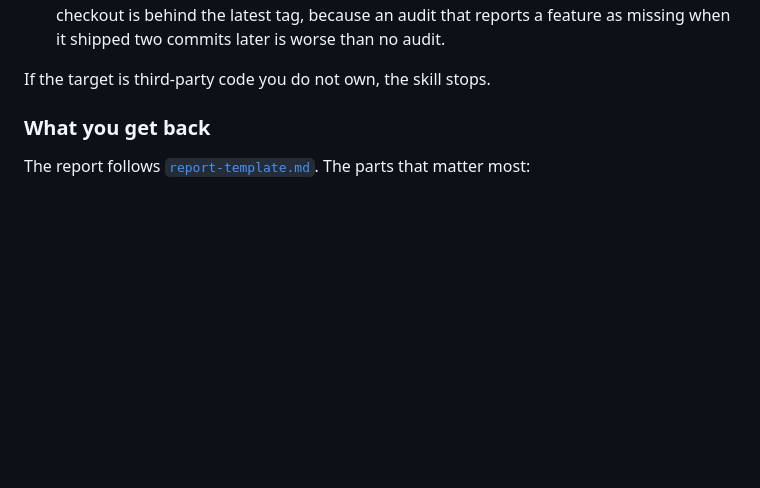
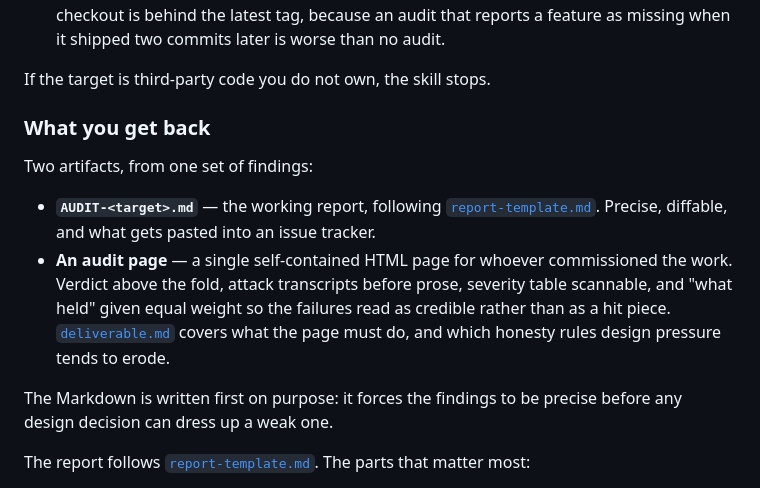
Before and after one commit to kiff/kiff, a Markdown page: docs/assistant-integrations.md, the part around the change. Rendered like a GitHub page; blank space fills up the shorter version.

```diff
--- a/docs/assistant-integrations.md
+++ b/docs/assistant-integrations.md
@@ -130,6 +130,21 @@ If the target is third-party code you do not own, the skill stops.
 
 ### What you get back
 
+Two artifacts, from one set of findings:
+
+- **`AUDIT-<target>.md`** — the working report, following
+  [`report-template.md`](../skills/kiff-audit/report-template.md). Precise,
+  diffable, and what gets pasted into an issue tracker.
+- **An audit page** — a single self-contained HTML page for whoever
+  commissioned the work. Verdict above the fold, attack transcripts before
+  prose, severity table scannable, and "what held" given equal weight so the
+  failures read as credible rather than as a hit piece.
+  [`deliverable.md`](../skills/kiff-audit/deliverable.md) covers what the page
+  must do, and which honesty rules design pressure tends to erode.
+
+The Markdown is written first on purpose: it forces the findings to be precise
+before any design decision can dress up a weak one.
+
 The report follows [`report-template.md`](../skills/kiff-audit/report-template.md).
 The parts that matter most:
 
```
Also changed, not shown: skills/kiff-audit/SKILL.md (+8 -0 lines), skills/kiff-audit/deliverable.md (added, +80 -0 lines).
